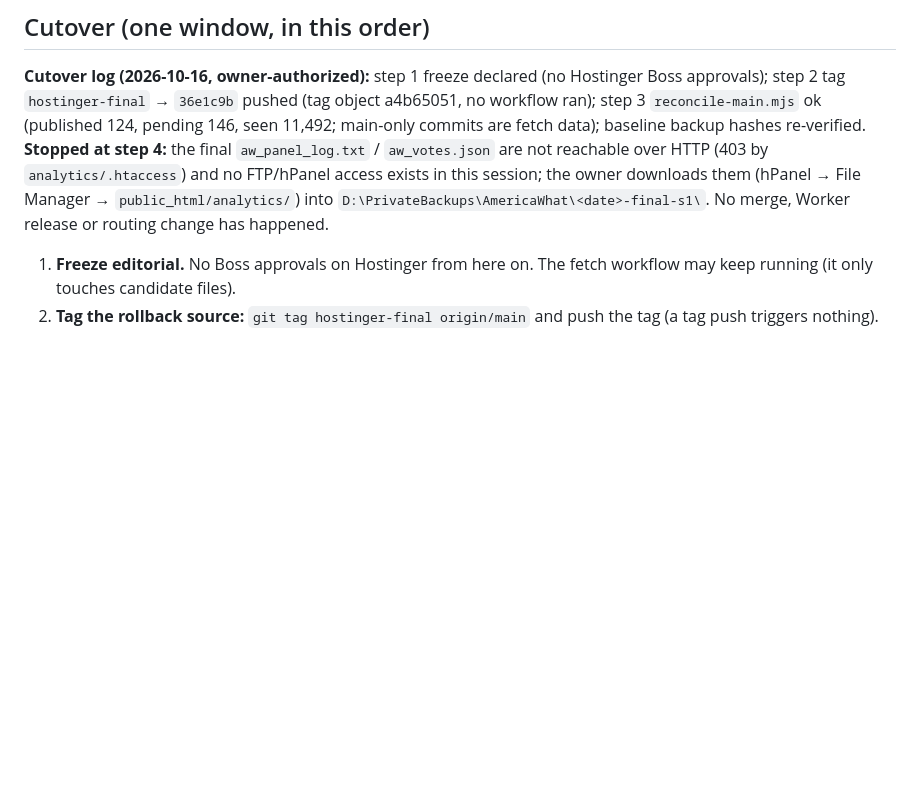
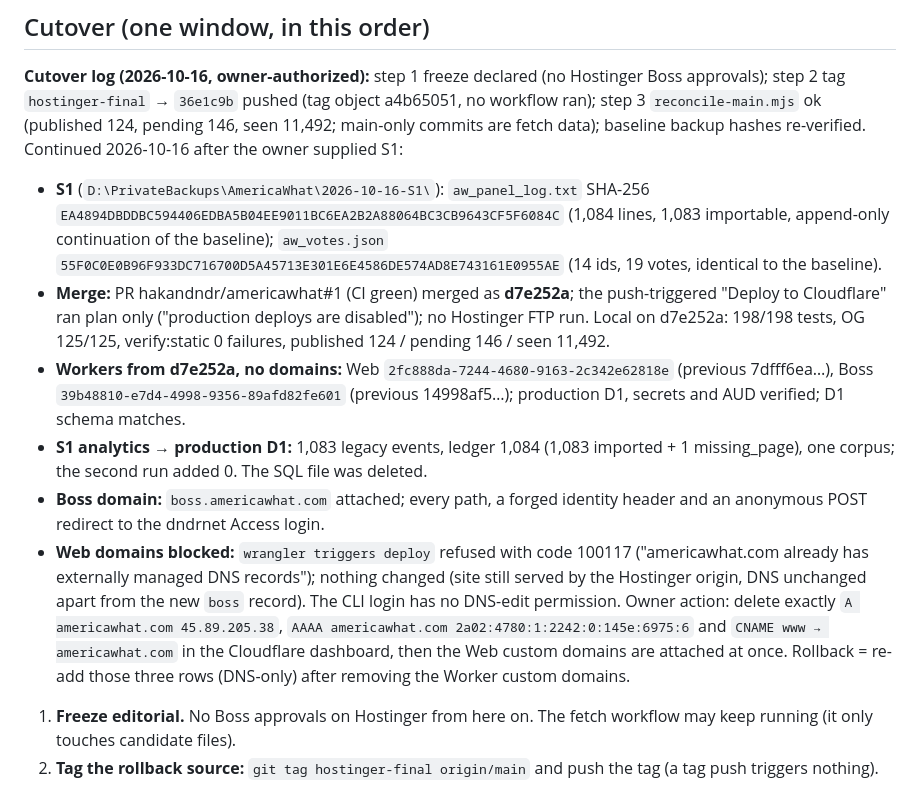
Before and after one commit to hakandndr/americawhat, a Markdown page: docs/PRODUCTION-MIGRATION-PLAN.md, the part around the change. Rendered like a GitHub page; blank space fills up the shorter version.

Commit message:
Log the cutover through the Boss domain and the web DNS blocker

```diff
--- a/docs/PRODUCTION-MIGRATION-PLAN.md
+++ b/docs/PRODUCTION-MIGRATION-PLAN.md
@@ -46,12 +46,33 @@ seen 11,492 → 11,492; vote seed and the 125 approved OG files unchanged.
 Hostinger Boss approvals); step 2 tag `hostinger-final` → `36e1c9b` pushed
 (tag object a4b65051, no workflow ran); step 3 `reconcile-main.mjs` ok
 (published 124, pending 146, seen 11,492; main-only commits are fetch data);
-baseline backup hashes re-verified. **Stopped at step 4:** the final
-`aw_panel_log.txt` / `aw_votes.json` are not reachable over HTTP (403 by
-`analytics/.htaccess`) and no FTP/hPanel access exists in this session; the
-owner downloads them (hPanel → File Manager → `public_html/analytics/`) into
-`D:\PrivateBackups\AmericaWhat\<date>-final-s1\`. No merge, Worker release or
-routing change has happened.
+baseline backup hashes re-verified. Continued 2026-10-16 after the owner supplied S1:
+- **S1** (`D:\PrivateBackups\AmericaWhat\2026-10-16-S1\`): `aw_panel_log.txt`
+  SHA-256 `EA4894DBDDBC594406EDBA5B04EE9011BC6EA2B2A88064BC3CB9643CF5F6084C`
+  (1,084 lines, 1,083 importable, append-only continuation of the baseline);
+  `aw_votes.json` `55F0C0E0B96F933DC716700D5A45713E301E6E4586DE574AD8E743161E0955AE`
+  (14 ids, 19 votes, identical to the baseline).
+- **Merge:** PR hakandndr/americawhat#1 (CI green) merged as **d7e252a**; the
+  push-triggered "Deploy to Cloudflare" ran plan only ("production deploys
+  are disabled"); no Hostinger FTP run. Local on d7e252a: 198/198 tests, OG
+  125/125, verify:static 0 failures, published 124 / pending 146 / seen 11,492.
+- **Workers from d7e252a, no domains:** Web `2fc888da-7244-4680-9163-2c342e62818e`
+  (previous 7dfff6ea…), Boss `39b48810-e7d4-4998-9356-89afd82fe601` (previous
+  14998af5…); production D1, secrets and AUD verified; D1 schema matches.
+- **S1 analytics → production D1:** 1,083 legacy events, ledger 1,084
+  (1,083 imported + 1 missing_page), one corpus; the second run added 0. The
+  SQL file was deleted.
+- **Boss domain:** `boss.americawhat.com` attached; every path, a forged
+  identity header and an anonymous POST redirect to the dndrnet Access login.
+- **Web domains blocked:** `wrangler triggers deploy` refused with code 100117
+  ("americawhat.com already has externally managed DNS records"); nothing
+  changed (site still served by the Hostinger origin, DNS unchanged apart from
+  the new `boss` record). The CLI login has no DNS-edit permission. Owner
+  action: delete exactly `A americawhat.com 45.89.205.38`,
+  `AAAA americawhat.com 2a02:4780:1:2242:0:145e:6975:6` and
+  `CNAME www → americawhat.com` in the Cloudflare dashboard, then the Web
+  custom domains are attached at once. Rollback = re-add those three rows
+  (DNS-only) after removing the Worker custom domains.
 
 1. **Freeze editorial.** No Boss approvals on Hostinger from here on. The
    fetch workflow may keep running (it only touches candidate files).
```
